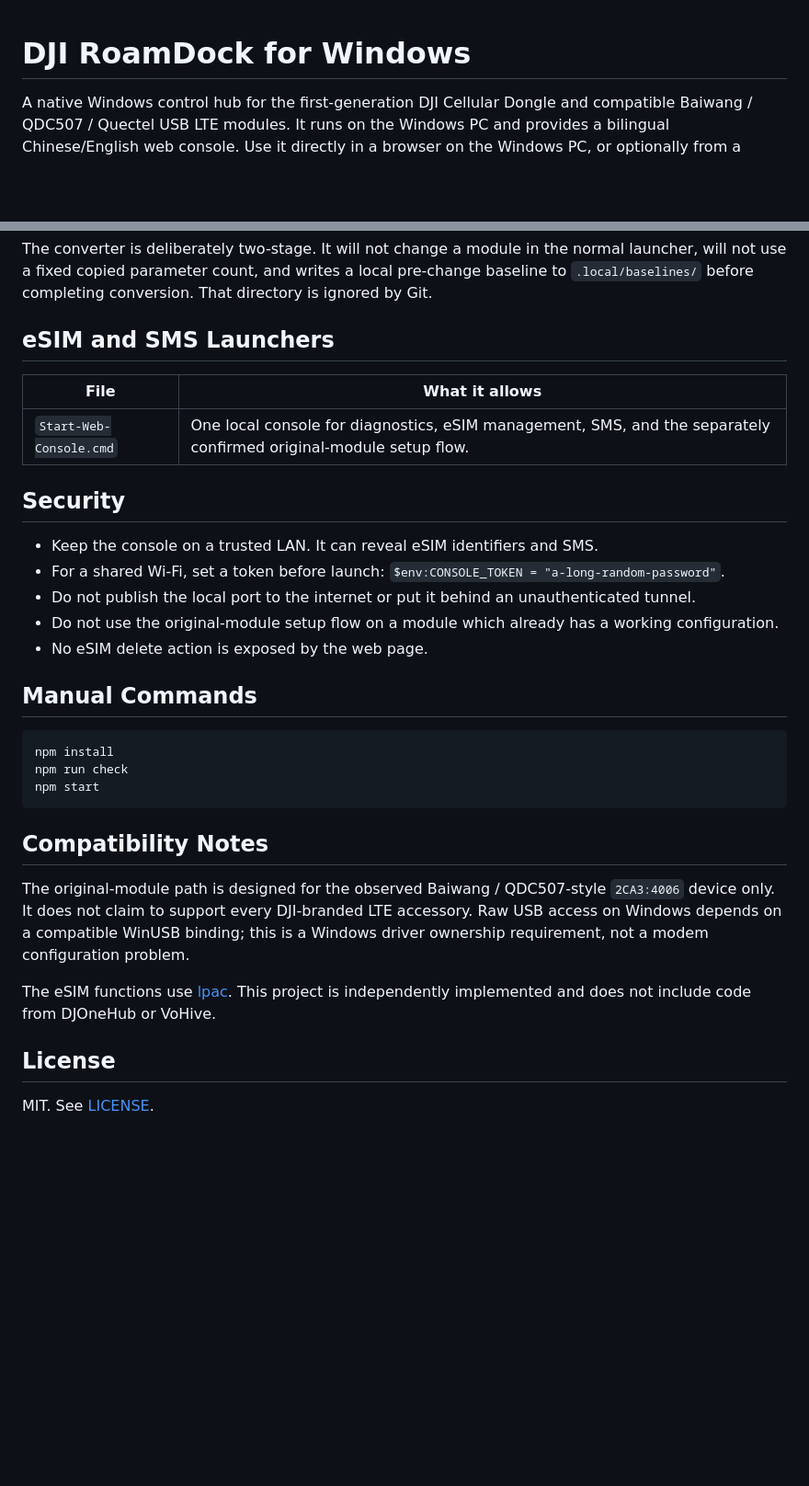
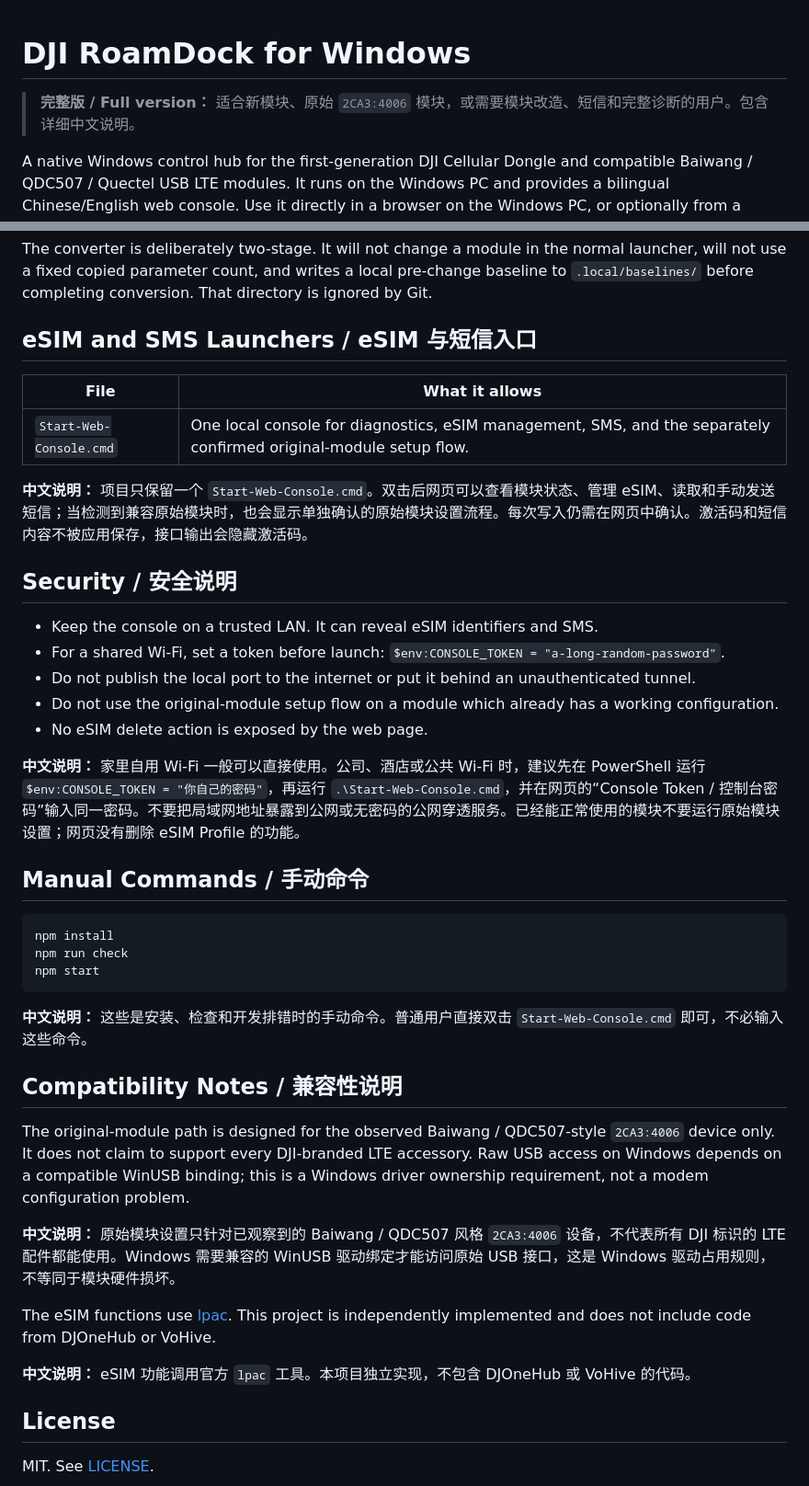
Before and after one commit to Northfish0311/DJI-4G-Assistant, a Markdown page: README.md, 2 parts joined by grey strips. Shown at 92% size. Rendered like a GitHub page; blank space fills up the shorter version.

Commit message:
Add bilingual guidance and version scope

````diff
--- a/README.md
+++ b/README.md
@@ -1,4 +1,6 @@
 # DJI RoamDock for Windows
+
+> **完整版 / Full version：** 适合新模块、原始 `2CA3:4006` 模块，或需要模块改造、短信和完整诊断的用户。包含详细中文说明。
 
 A native Windows control hub for the first-generation DJI Cellular Dongle and compatible Baiwang / QDC507 / Quectel USB LTE modules. It runs on the Windows PC and provides a bilingual Chinese/English web console. Use it directly in a browser on the Windows PC, or optionally from a phone, tablet, or another computer on the same LAN.
 
@@ -66,13 +68,15 @@ This is for a compatible module detected as USB `2CA3:4006`, not for a module th
 
 The converter is deliberately two-stage. It will not change a module in the normal launcher, will not use a fixed copied parameter count, and writes a local pre-change baseline to `.local/baselines/` before completing conversion. That directory is ignored by Git.
 
-## eSIM and SMS Launchers
+## eSIM and SMS Launchers / eSIM 与短信入口
 
 | File | What it allows |
 | --- | --- |
-| `Start-Web-Console.cmd` | One local console for diagnostics, eSIM management, SMS, and the separately confirmed original-module setup flow. |`r`nEach write action is additionally confirmed in the browser. Activation codes and SMS text are not stored by the app; activation codes are redacted from API output.
+| `Start-Web-Console.cmd` | One local console for diagnostics, eSIM management, SMS, and the separately confirmed original-module setup flow. |
 
-## Security
+**中文说明：** 项目只保留一个 `Start-Web-Console.cmd`。双击后网页可以查看模块状态、管理 eSIM、读取和手动发送短信；当检测到兼容原始模块时，也会显示单独确认的原始模块设置流程。每次写入仍需在网页中确认。激活码和短信内容不被应用保存，接口输出会隐藏激活码。
+
+## Security / 安全说明
 
 - Keep the console on a trusted LAN. It can reveal eSIM identifiers and SMS.
 - For a shared Wi-Fi, set a token before launch: `$env:CONSOLE_TOKEN = "a-long-random-password"`.
@@ -80,7 +84,9 @@ The converter is deliberately two-stage. It will not change a module in the norm
 - Do not use the original-module setup flow on a module which already has a working configuration.
 - No eSIM delete action is exposed by the web page.
 
-## Manual Commands
+**中文说明：** 家里自用 Wi-Fi 一般可以直接使用。公司、酒店或公共 Wi-Fi 时，建议先在 PowerShell 运行 `$env:CONSOLE_TOKEN = "你自己的密码"`，再运行 `.\Start-Web-Console.cmd`，并在网页的“Console Token / 控制台密码”输入同一密码。不要把局域网地址暴露到公网或无密码的公网穿透服务。已经能正常使用的模块不要运行原始模块设置；网页没有删除 eSIM Profile 的功能。
+
+## Manual Commands / 手动命令
 
 ```powershell
 npm install
@@ -88,12 +94,17 @@ npm run check
 npm start
 ```
 
-## Compatibility Notes
+**中文说明：** 这些是安装、检查和开发排错时的手动命令。普通用户直接双击 `Start-Web-Console.cmd` 即可，不必输入这些命令。
+
+## Compatibility Notes / 兼容性说明
 
 The original-module path is designed for the observed Baiwang / QDC507-style `2CA3:4006` device only. It does not claim to support every DJI-branded LTE accessory. Raw USB access on Windows depends on a compatible WinUSB binding; this is a Windows driver ownership requirement, not a modem configuration problem.
 
+**中文说明：** 原始模块设置只针对已观察到的 Baiwang / QDC507 风格 `2CA3:4006` 设备，不代表所有 DJI 标识的 LTE 配件都能使用。Windows 需要兼容的 WinUSB 驱动绑定才能访问原始 USB 接口，这是 Windows 驱动占用规则，不等同于模块硬件损坏。
+
 The eSIM functions use [lpac](https://github.com/estkme-group/lpac). This project is independently implemented and does not include code from DJOneHub or VoHive.
 
+**中文说明：** eSIM 功能调用官方 `lpac` 工具。本项目独立实现，不包含 DJOneHub 或 VoHive 的代码。
 ## License
 
 MIT. See [LICENSE](LICENSE).
````
